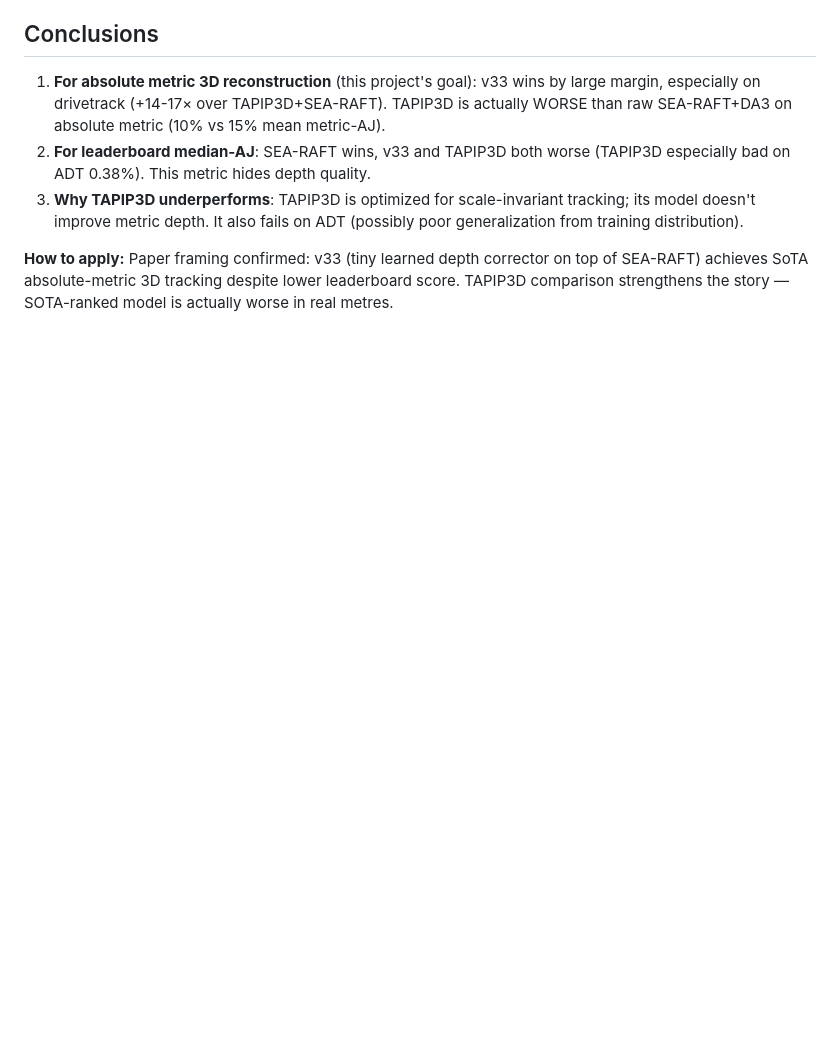
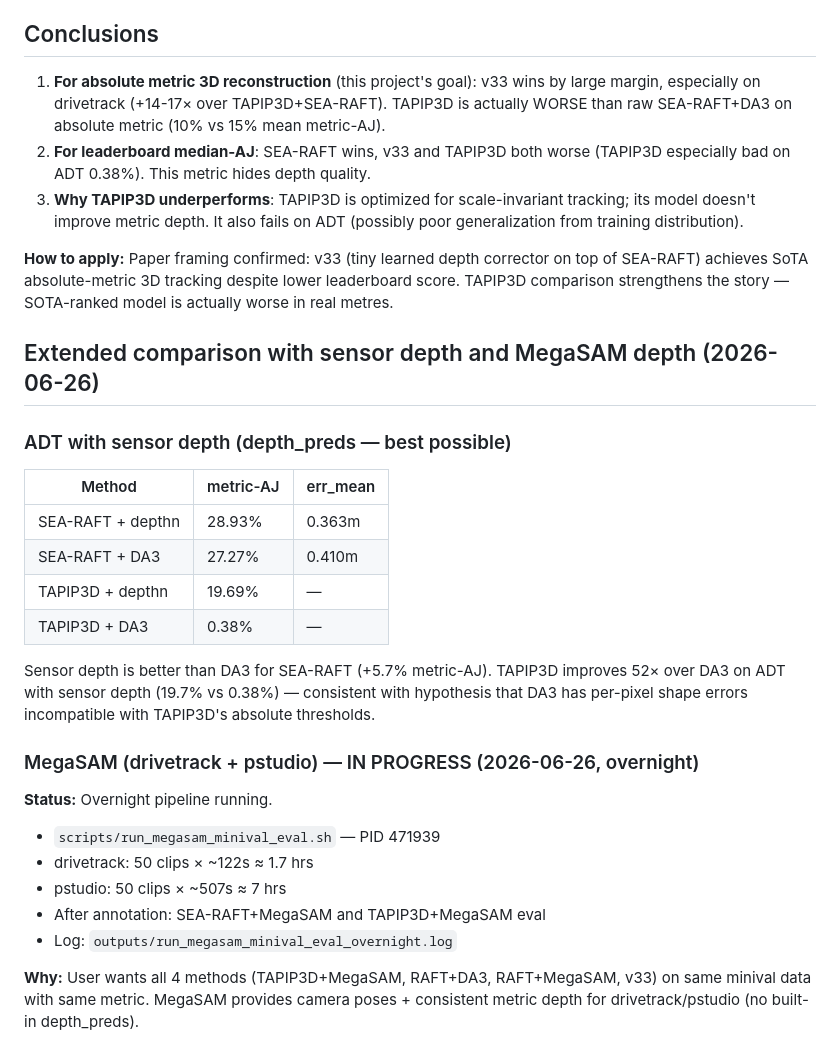
Before and after one commit to MasahiroOgawa/largescale3Dreconstruction_using_SSM, a Markdown page: memory/project_tapip3d_comparison.md, the part around the change. GitHub-like rendering; blank space fills up the shorter version.

Commit message:
docs(memory): add ADT sensor-depth results + MegaSAM overnight status
Extended comparison table with depthn (ADT sensor depth) results and
in-progress MegaSAM annotation pipeline status for drivetrack+pstudio.

Co-Authored-By: Claude Sonnet 4.6 <noreply@anthropic.com>

```diff
--- a/memory/project_tapip3d_comparison.md
+++ b/memory/project_tapip3d_comparison.md
@@ -59,3 +59,25 @@ v33 is best on drivetrack/pstudio. TAPIP3D is worst on ADT (0.71m vs 0.41m for S
 3. **Why TAPIP3D underperforms**: TAPIP3D is optimized for scale-invariant tracking; its model doesn't improve metric depth. It also fails on ADT (possibly poor generalization from training distribution).
 
 **How to apply:** Paper framing confirmed: v33 (tiny learned depth corrector on top of SEA-RAFT) achieves SoTA absolute-metric 3D tracking despite lower leaderboard score. TAPIP3D comparison strengthens the story — SOTA-ranked model is actually worse in real metres.
+
+## Extended comparison with sensor depth and MegaSAM depth (2026-06-26)
+
+### ADT with sensor depth (depth_preds — best possible)
+| Method | metric-AJ | err_mean |
+|--------|-----------|----------|
+| SEA-RAFT + depthn | 28.93% | 0.363m |
+| SEA-RAFT + DA3    | 27.27% | 0.410m |
+| TAPIP3D + depthn  | 19.69% | — |
+| TAPIP3D + DA3     | 0.38%  | — |
+
+Sensor depth is better than DA3 for SEA-RAFT (+5.7% metric-AJ). TAPIP3D improves 52× over DA3 on ADT with sensor depth (19.7% vs 0.38%) — consistent with hypothesis that DA3 has per-pixel shape errors incompatible with TAPIP3D's absolute thresholds.
+
+### MegaSAM (drivetrack + pstudio) — IN PROGRESS (2026-06-26, overnight)
+**Status:** Overnight pipeline running.
+- `scripts/run_megasam_minival_eval.sh` — PID 471939
+- drivetrack: 50 clips × ~122s ≈ 1.7 hrs
+- pstudio: 50 clips × ~507s ≈ 7 hrs
+- After annotation: SEA-RAFT+MegaSAM and TAPIP3D+MegaSAM eval
+- Log: `outputs/run_megasam_minival_eval_overnight.log`
+
+**Why:** User wants all 4 methods (TAPIP3D+MegaSAM, RAFT+DA3, RAFT+MegaSAM, v33) on same minival data with same metric. MegaSAM provides camera poses + consistent metric depth for drivetrack/pstudio (no built-in depth_preds).
```
